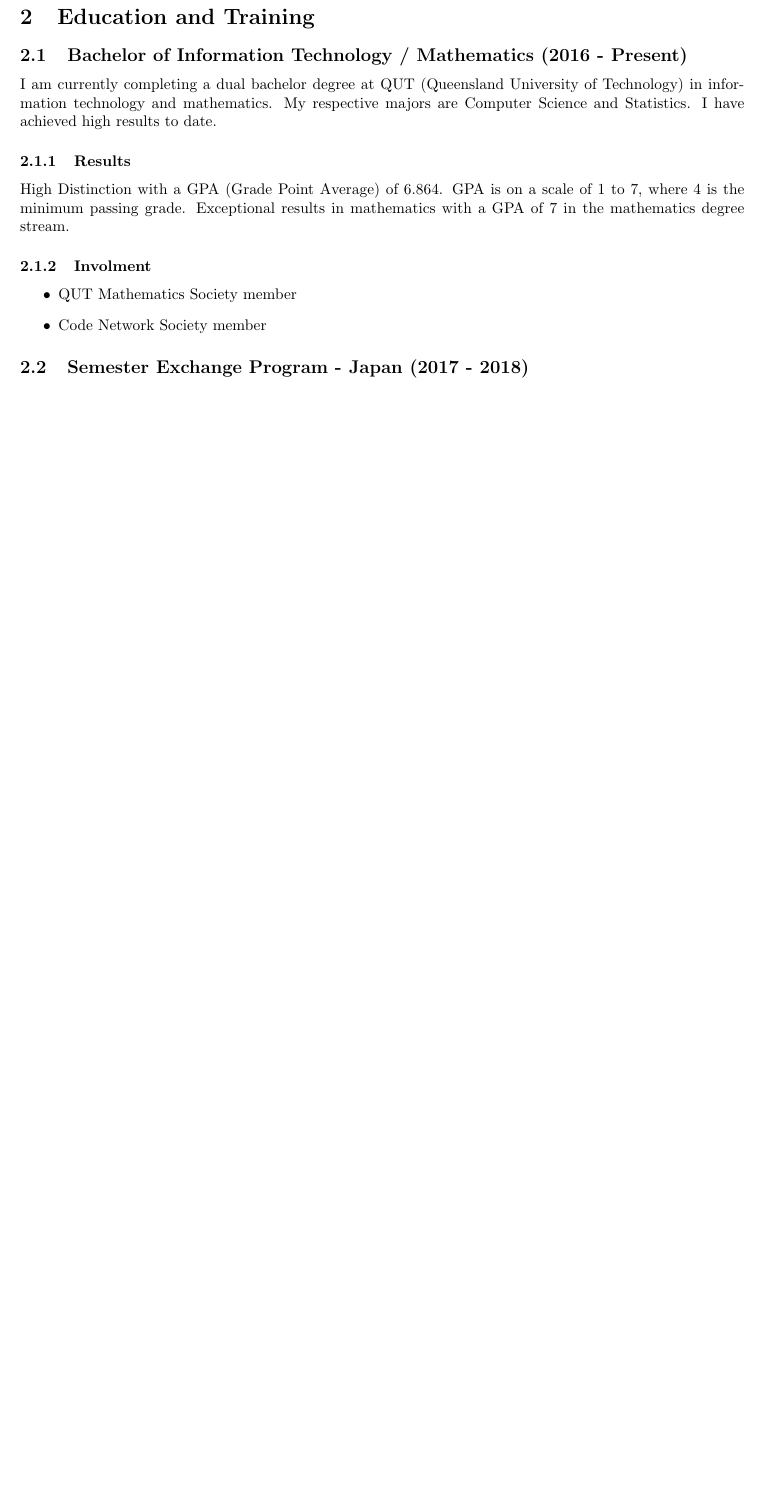
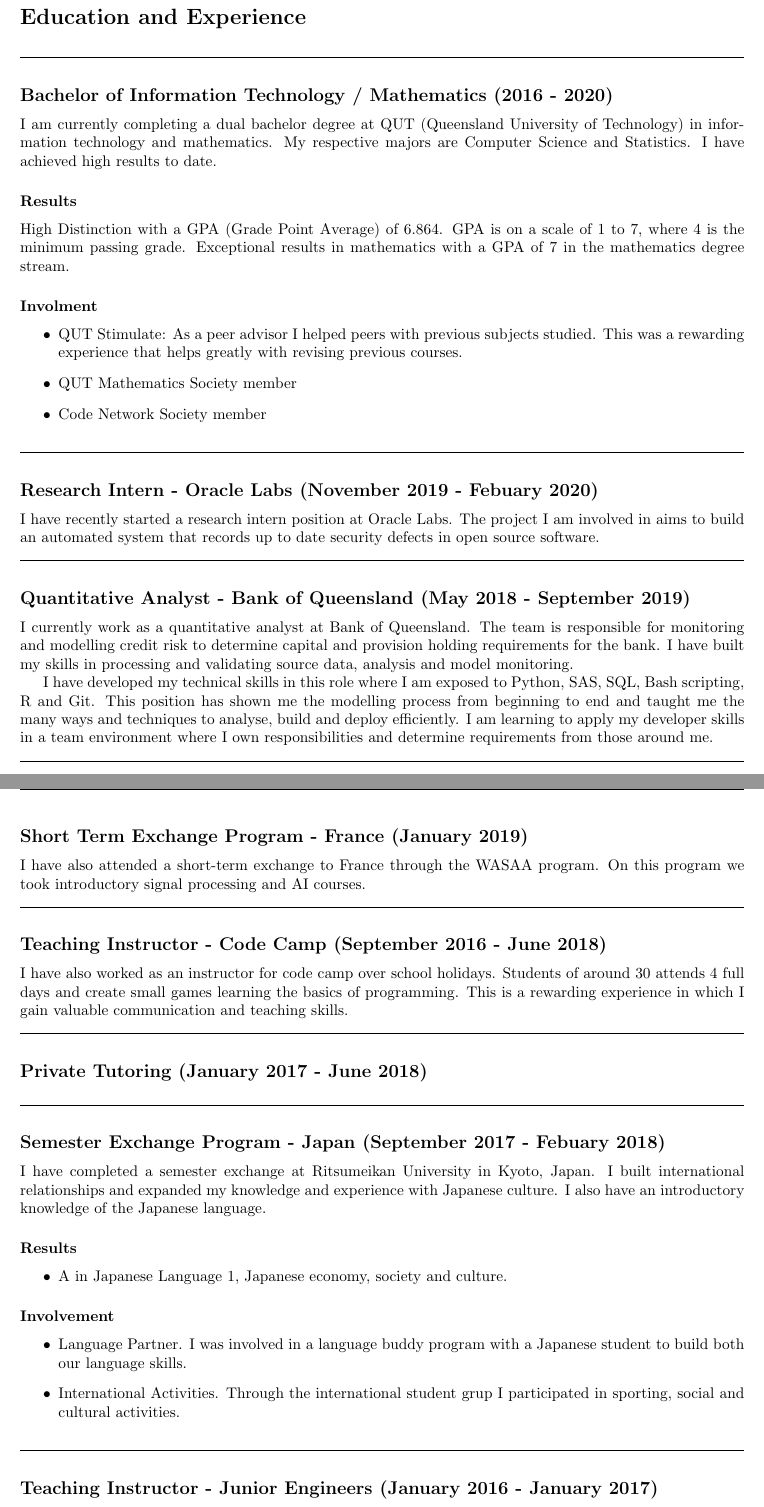
Before and after one commit to david-maine/application-documents, a LaTeX CV (curriculum_vitae/report/main.tex, which reads curriculum_vitae/report/body/002_education.tex, curriculum_vitae/report/body/002_history.tex): part of page 2 of 2 before the commit and two parts of pages 2 and 3 of 4 after it, the two joined at a grey line, cut so that both start at the same text, the shorter picture padded with empty space. Compiled offline with pdfLaTeX.

Commit message:
extended cv

```diff
--- a/curriculum_vitae/report/body/002_education.tex
+++ /dev/null
@@ -1,19 +0,0 @@
-\section{Education and Training}
-
-\subsection{Bachelor of Information Technology / Mathematics (2016 - Present)}
-
-I am currently completing a dual bachelor degree at QUT (Queensland University of Technology) in information technology and mathematics. My respective majors are Computer Science and Statistics. I have achieved high results to date.
-
-\subsubsection{Results}
-
-High Distinction with a GPA (Grade Point Average) of 6.864. GPA is on a scale of 1 to 7, where 4 is the minimum passing grade. Exceptional results in mathematics with a GPA of 7 in the mathematics degree stream.
-
-\subsubsection{Involment}
-
-\begin{itemize}
-  \item QUT Mathematics Society member
-  \item Code Network Society member
-\end{itemize}
-
-
-\subsection{Semester Exchange Program - Japan (2017 - 2018)}
--- /dev/null
+++ b/curriculum_vitae/report/body/002_history.tex
@@ -0,0 +1,65 @@
+\section*{Education and Experience}
+\noindent\rule{\textwidth}{0.5pt}
+\subsection*{Bachelor of Information Technology / Mathematics (2016 - 2020)}
+
+I am currently completing a dual bachelor degree at QUT (Queensland University of Technology) in information technology and mathematics. My respective majors are Computer Science and Statistics. I have achieved high results to date.
+
+\subsubsection*{Results}
+
+High Distinction with a GPA (Grade Point Average) of 6.864. GPA is on a scale of 1 to 7, where 4 is the minimum passing grade. Exceptional results in mathematics with a GPA of 7 in the mathematics degree stream.
+
+\subsubsection*{Involment}
+
+\begin{itemize}
+  \item QUT Stimulate: As a peer advisor I helped peers with previous subjects studied. This was a rewarding experience that helps greatly with revising previous courses.
+  \item QUT Mathematics Society member
+  \item Code Network Society member
+\end{itemize}
+
+\noindent\rule{\textwidth}{0.5pt}
+
+\subsection*{Research Intern - Oracle Labs (November 2019 - Febuary 2020)}
+
+I have recently started a research intern position at Oracle Labs. The project I am involved in aims to build an automated system that records up to date security defects in open source software.
+
+\noindent\rule{\textwidth}{0.5pt}
+
+\subsection*{Quantitative Analyst - Bank of Queensland (May 2018 - September 2019)}
+I currently work as a quantitative analyst at Bank of Queensland. The team is responsible for monitoring and modelling credit risk to determine capital and provision holding requirements for the bank. I have built my skills in processing and validating source data, analysis and model monitoring.
+
+I have developed my technical skills in this role where I am exposed to Python, SAS, SQL, Bash scripting, R and Git. This position has shown me the modelling process from beginning to end and taught me the many ways and techniques to analyse, build and deploy efficiently. I am learning to apply my developer skills in a team environment where I own responsibilities and determine requirements from those around me.
+
+\noindent\rule{\textwidth}{0.5pt}
+
+\subsection*{Short Term Exchange Program - France (January 2019)}
+
+I have also attended a short-term exchange to France through the WASAA program. On this program we took introductory signal processing and AI courses.
+
+\noindent\rule{\textwidth}{0.5pt}
+
+\subsection*{Teaching Instructor - Code Camp (September 2016 - June 2018)}
+I have also worked as an instructor for code camp over school holidays. Students of around 30 attends 4 full days and create small games learning the basics of programming. This is a rewarding experience in which I gain valuable communication and teaching skills.
+
+\noindent\rule{\textwidth}{0.5pt}
+
+\subsection*{Private Tutoring (January 2017 - June 2018)}
+
+\noindent\rule{\textwidth}{0.5pt}
+
+\subsection*{Semester Exchange Program - Japan (September 2017 - Febuary 2018)}
+I have completed a semester exchange at Ritsumeikan University in Kyoto, Japan. I built international relationships and expanded my knowledge and experience with Japanese culture. I also have an introductory knowledge of the Japanese language.
+
+\subsubsection*{Results}
+\begin{itemize}
+  \item A in Japanese Language 1, Japanese economy, society and culture.
+\end{itemize}
+
+\subsubsection*{Involvement}
+\begin{itemize}
+  \item Language Partner. I was involved in a language buddy program with a Japanese student to build both our language skills.
+  \item International Activities. Through the international student grup I participated in sporting, social and cultural activities.
+\end{itemize}
+
+\noindent\rule{\textwidth}{0.5pt}
+
+\subsection*{Teaching Instructor - Junior Engineers (January 2016 - January 2017)}
@@ -0,0 +84 @@
+\end{itemize}
```
Also changed, not shown: curriculum_vitae/report/body/sectionmain.tex (+2 -2 lines), curriculum_vitae/report/body/001_profile.tex (renamed from curriculum_vitae/report/body/001_personal.tex), curriculum_vitae/report/body/003_work.tex (deleted), curriculum_vitae/report/body/002_education.tex (18 more changed lines), curriculum_vitae/report/body/002_history.tex (18 more changed lines).
